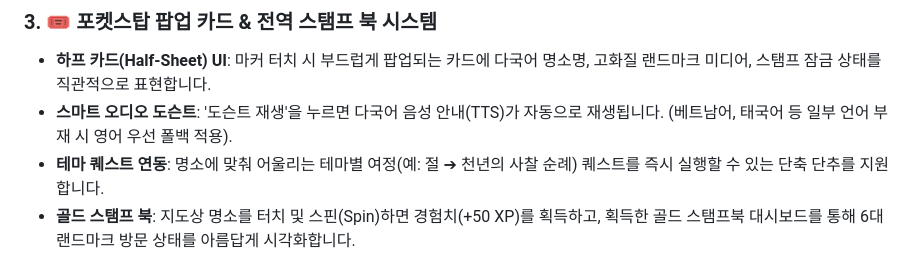
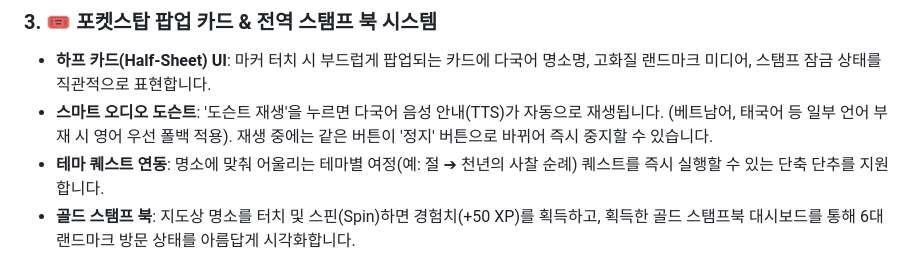
Before and after one commit to 01Kim-Jang/Gyengju-Go-Flutter, a Markdown page: README.md, the part around the change. Drawn GitHub-style.

Commit message:
Update README for docent stop control
Co-Authored-By: Claude Sonnet 5 <noreply@anthropic.com>

```diff
--- a/README.md
+++ b/README.md
@@ -20,7 +20,7 @@
 
 ### 3. 🎟️ 포켓스탑 팝업 카드 & 전역 스탬프 북 시스템
 - **하프 카드(Half-Sheet) UI**: 마커 터치 시 부드럽게 팝업되는 카드에 다국어 명소명, 고화질 랜드마크 미디어, 스탬프 잠금 상태를 직관적으로 표현합니다.
-- **스마트 오디오 도슨트**: '도슨트 재생'을 누르면 다국어 음성 안내(TTS)가 자동으로 재생됩니다. (베트남어, 태국어 등 일부 언어 부재 시 영어 우선 폴백 적용).
+- **스마트 오디오 도슨트**: '도슨트 재생'을 누르면 다국어 음성 안내(TTS)가 자동으로 재생됩니다. (베트남어, 태국어 등 일부 언어 부재 시 영어 우선 폴백 적용). 재생 중에는 같은 버튼이 '정지' 버튼으로 바뀌어 즉시 중지할 수 있습니다.
 - **테마 퀘스트 연동**: 명소에 맞춰 어울리는 테마별 여정(예: 절 ➔ 천년의 사찰 순례) 퀘스트를 즉시 실행할 수 있는 단축 단추를 지원합니다.
 - **골드 스탬프 북**: 지도상 명소를 터치 및 스핀(Spin)하면 경험치(+50 XP)를 획득하고, 획득한 골드 스탬프북 대시보드를 통해 6대 랜드마크 방문 상태를 아름답게 시각화합니다.
 
```
